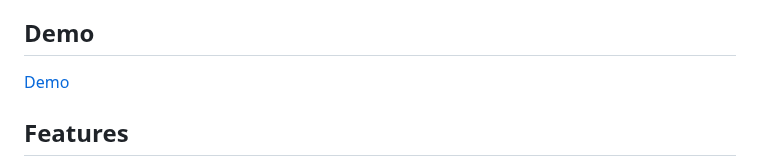
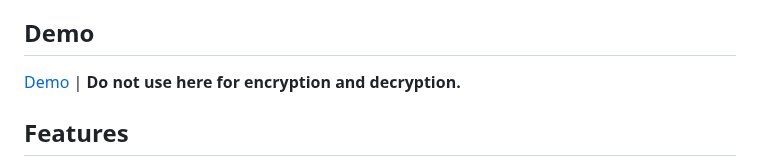
Before and after one commit to dogukansahil/AdvancedBruteCipher, a Markdown page: README.md, the part around the change. Drawn GitHub-style.

```diff
--- a/README.md
+++ b/README.md
@@ -4,7 +4,7 @@ Welcome to BruteCipher, a simple and secure encryption tool inspired by historic
 
 ## Demo
 
-<a href="https://html-preview.github.io/?url=https://github.com/dogukansahil/BruteCipher/blob/main/index.html" target="_blank">Demo</a>
+[Demo](https://html-preview.github.io/?url=https://github.com/dogukansahil/BruteCipher/blob/main/index.html) | **Do not use here for encryption and decryption.**
 
 ## Features
 - Encrypt and decrypt text using a robust algorithm
```
